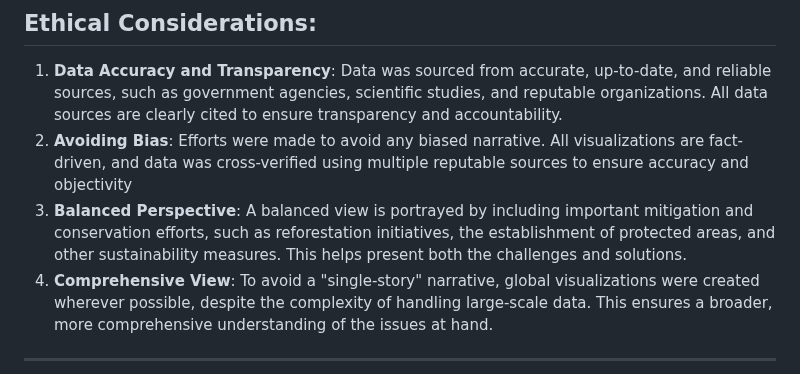
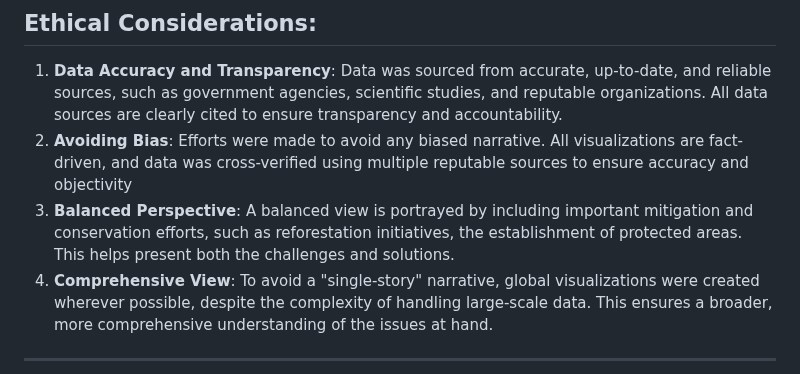
Before and after one commit to epsilonite/data-viz-project, a Markdown page: README.md, the part around the change. Rendered like a GitHub page.

```diff
--- a/README.md
+++ b/README.md
@@ -145,7 +145,7 @@ palm oil, and maize, and the livestock crop of cattle and buffalo.
 
 1. **Data Accuracy and Transparency**: Data was sourced from accurate, up-to-date, and reliable sources, such as government agencies, scientific studies, and reputable organizations. All data sources are clearly cited to ensure transparency and accountability.
 2. **Avoiding Bias**: Efforts were made to avoid any biased narrative. All visualizations are fact-driven, and data was cross-verified using multiple reputable sources to ensure accuracy and objectivity
-3. **Balanced Perspective**: A balanced view is portrayed by including important mitigation and conservation efforts, such as reforestation initiatives, the establishment of protected areas, and other sustainability measures. This helps present both the challenges and solutions.
+3. **Balanced Perspective**: A balanced view is portrayed by including important mitigation and conservation efforts, such as reforestation initiatives, the establishment of protected areas. This helps present both the challenges and solutions.
 4. **Comprehensive View**: To avoid a "single-story" narrative, global visualizations were created wherever possible, despite the complexity of handling large-scale data. This ensures a broader, more comprehensive understanding of the issues at hand.
 
 ---
```
